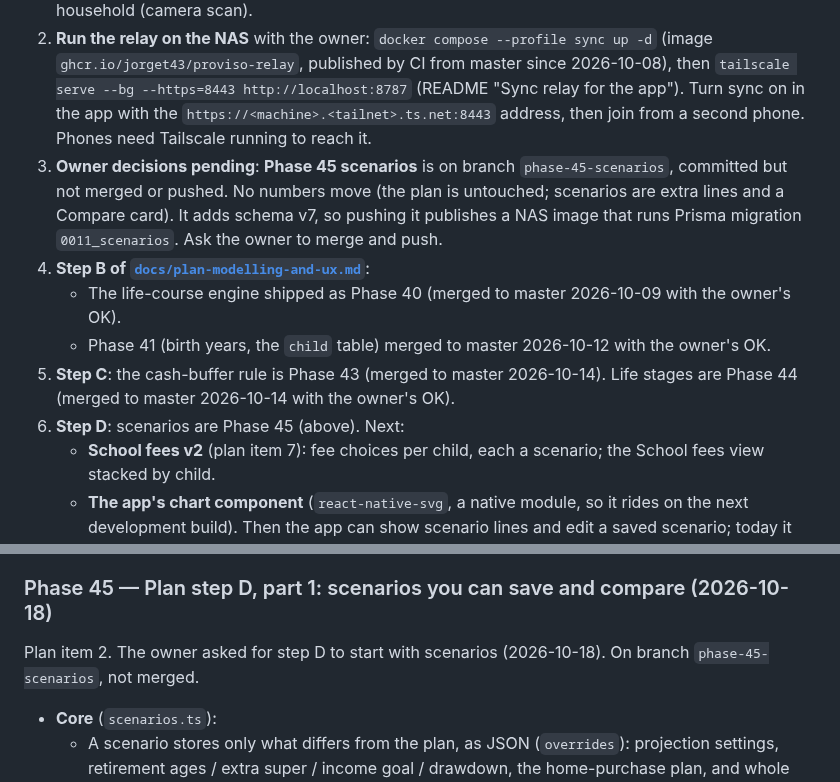
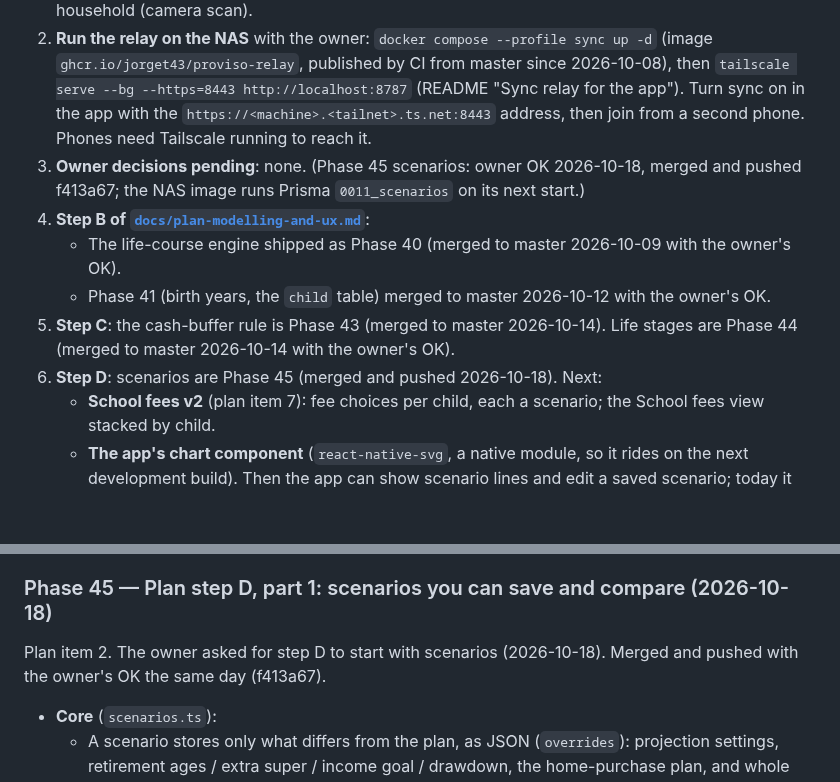
Before and after one commit to Jorget43/proviso, a Markdown page: CLAUDE.md, 2 parts joined by grey strips. Rendered like a GitHub page; blank space fills up the shorter version.

Commit message:
Docs: Phase 45 merged
Co-Authored-By: Claude Opus 5.5 <noreply@anthropic.com>

```diff
--- a/CLAUDE.md
+++ b/CLAUDE.md
@@ -433,12 +433,12 @@ In [`docs/architecture.md`](docs/architecture.md) order. Phase 3 there (the sing
 **Start here next session**, in this order:
 1. **⏰ Remind the owner first — phone test still to do** (deferred 2026-10-08, "soon"). **The Android development build with Phases 34–35** (sync, camera, key backup): it built successfully on EAS on 2026-10-08 (so the key-backup Kotlin module and expo-camera compile); `npm run eas -w @proviso/client -- build:list --limit 1` shows the APK link. Install it and check on the phone: Settings → Recovery phrase → Save to Google Password Manager; Settings → Sync; Join a household (camera scan).
 2. **Run the relay on the NAS** with the owner: `docker compose --profile sync up -d` (image `ghcr.io/jorget43/proviso-relay`, published by CI from master since 2026-10-08), then `tailscale serve --bg --https=8443 http://localhost:8787` (README "Sync relay for the app"). Turn sync on in the app with the `https://<machine>.<tailnet>.ts.net:8443` address, then join from a second phone. Phones need Tailscale running to reach it.
-3. **Owner decisions pending**: **Phase 45 scenarios** is on branch `phase-45-scenarios`, committed but not merged or pushed. No numbers move (the plan is untouched; scenarios are extra lines and a Compare card). It adds schema v7, so pushing it publishes a NAS image that runs Prisma migration `0011_scenarios`. Ask the owner to merge and push.
+3. **Owner decisions pending**: none. (Phase 45 scenarios: owner OK 2026-10-18, merged and pushed f413a67; the NAS image runs Prisma `0011_scenarios` on its next start.)
 4. **Step B of [`docs/plan-modelling-and-ux.md`](docs/plan-modelling-and-ux.md)**:
    - The life-course engine shipped as Phase 40 (merged to master 2026-10-09 with the owner's OK).
    - Phase 41 (birth years, the `child` table) merged to master 2026-10-12 with the owner's OK.
 5. **Step C**: the cash-buffer rule is Phase 43 (merged to master 2026-10-14). Life stages are Phase 44 (merged to master 2026-10-14 with the owner's OK).
-6. **Step D**: scenarios are Phase 45 (above). Next:
+6. **Step D**: scenarios are Phase 45 (merged and pushed 2026-10-18). Next:
    - **School fees v2** (plan item 7): fee choices per child, each a scenario; the School fees view stacked by child.
    - **The app's chart component** (`react-native-svg`, a native module, so it rides on the next development build). Then the app can show scenario lines and edit a saved scenario; today it saves What if? drafts as scenarios and compares them in a card.
    - Step A (dark mode, editing, chart trim) shipped as Phases 37–39.
@@ -568,7 +568,7 @@ Ideas that have been evaluated but aren't on the roadmap. Each links to its writ
 
 ### Phase 45 — Plan step D, part 1: scenarios you can save and compare (2026-10-18)
 
-Plan item 2. The owner asked for step D to start with scenarios (2026-10-18). On branch `phase-45-scenarios`, not merged.
+Plan item 2. The owner asked for step D to start with scenarios (2026-10-18). Merged and pushed with the owner's OK the same day (f413a67).
 
 - **Core** (`scenarios.ts`):
   - A scenario stores only what differs from the plan, as JSON (`overrides`): projection settings, retirement ages / extra super / income goal / drawdown, the home-purchase plan, and whole lists for each person's work pattern, one-offs and children. Everything else follows the plan.
```
